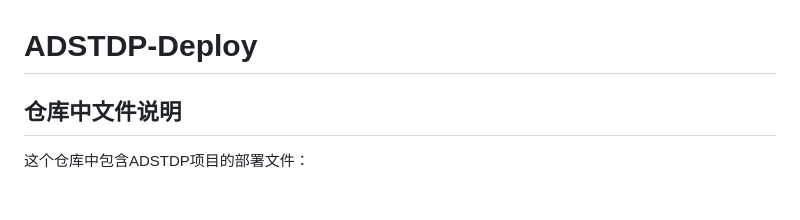
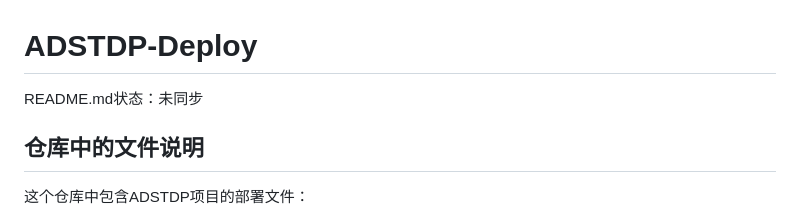
Before and after one commit to ZMarkgo/ADSTDP-Deploy, a Markdown page: README.md, the part around the change. Rendered like a GitHub page.

```diff
--- a/README.md
+++ b/README.md
@@ -1,6 +1,8 @@
 # ADSTDP-Deploy
 
-## 仓库中文件说明
+README.md状态：未同步
+
+## 仓库中的文件说明
 
 这个仓库中包含ADSTDP项目的部署文件：
 - dist文件夹：前端项目的部署文件，通过nginx部署
```
